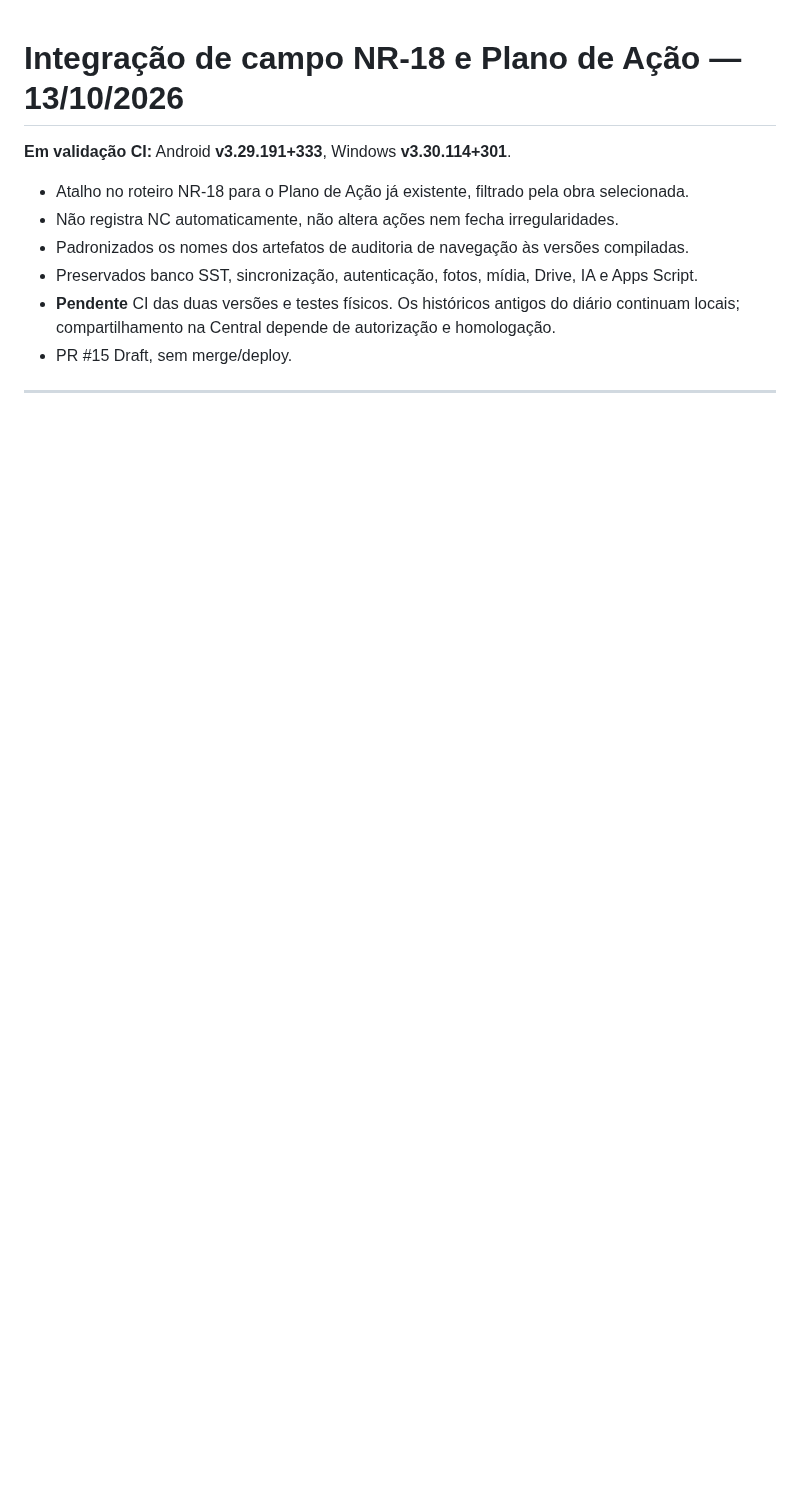
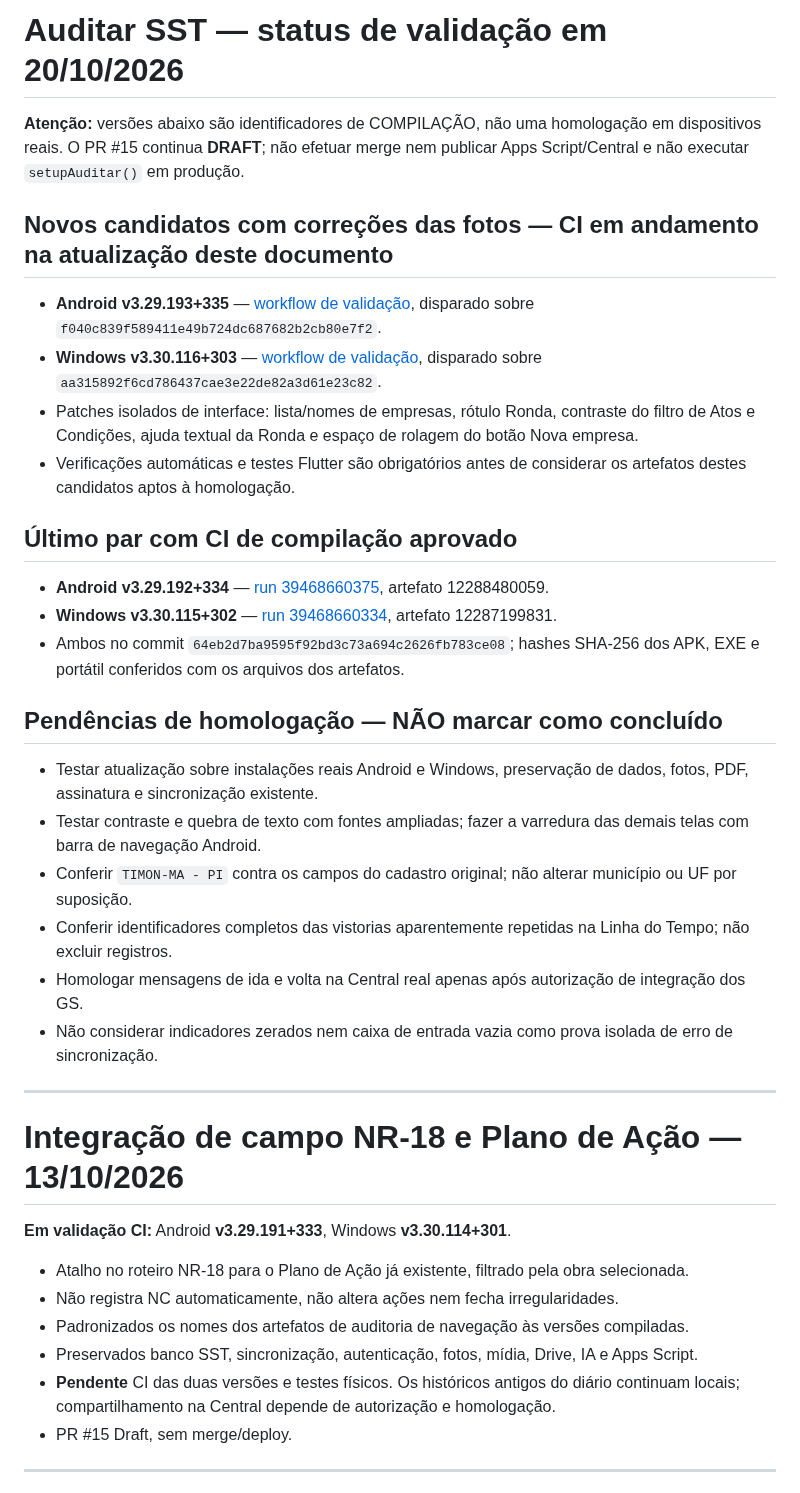
Before and after one commit to tstauditarsolucoes-tech/auditar-sst, a Markdown page: CURRENT_VERSION.md, the part around the change. Drawn GitHub-style; blank space fills up the shorter version.

Commit message:
docs: atualizar versoes reais, links CI e pendencias de homologacao 20-10

```diff
--- a/CURRENT_VERSION.md
+++ b/CURRENT_VERSION.md
@@ -1,3 +1,31 @@
+# Auditar SST — status de validação em 20/10/2026
+
+**Atenção:** versões abaixo são identificadores de COMPILAÇÃO, não uma homologação em dispositivos reais. O PR #15 continua **DRAFT**; não efetuar merge nem publicar Apps Script/Central e não executar `setupAuditar()` em produção.
+
+## Novos candidatos com correções das fotos — CI em andamento na atualização deste documento
+
+- **Android v3.29.193+335** — [workflow de validação](https://github.com/tstauditarsolucoes-tech/auditar-sst/actions/runs/39475359157), disparado sobre `f040c839f589411e49b724dc687682b2cb80e7f2`.
+- **Windows v3.30.116+303** — [workflow de validação](https://github.com/tstauditarsolucoes-tech/auditar-sst/actions/runs/39475443202), disparado sobre `aa315892f6cd786437cae3e22de82a3d61e23c82`.
+- Patches isolados de interface: lista/nomes de empresas, rótulo Ronda, contraste do filtro de Atos e Condições, ajuda textual da Ronda e espaço de rolagem do botão Nova empresa.
+- Verificações automáticas e testes Flutter são obrigatórios antes de considerar os artefatos destes candidatos aptos à homologação.
+
+## Último par com CI de compilação aprovado
+
+- **Android v3.29.192+334** — [run 39468660375](https://github.com/tstauditarsolucoes-tech/auditar-sst/actions/runs/39468660375), artefato 12288480059.
+- **Windows v3.30.115+302** — [run 39468660334](https://github.com/tstauditarsolucoes-tech/auditar-sst/actions/runs/39468660334), artefato 12287199831.
+- Ambos no commit `64eb2d7ba9595f92bd3c73a694c2626fb783ce08`; hashes SHA-256 dos APK, EXE e portátil conferidos com os arquivos dos artefatos.
+
+## Pendências de homologação — NÃO marcar como concluído
+
+- Testar atualização sobre instalações reais Android e Windows, preservação de dados, fotos, PDF, assinatura e sincronização existente.
+- Testar contraste e quebra de texto com fontes ampliadas; fazer a varredura das demais telas com barra de navegação Android.
+- Conferir `TIMON-MA - PI` contra os campos do cadastro original; não alterar município ou UF por suposição.
+- Conferir identificadores completos das vistorias aparentemente repetidas na Linha do Tempo; não excluir registros.
+- Homologar mensagens de ida e volta na Central real apenas após autorização de integração dos GS.
+- Não considerar indicadores zerados nem caixa de entrada vazia como prova isolada de erro de sincronização.
+
+---
+
 # Integração de campo NR-18 e Plano de Ação — 13/10/2026
 
 **Em validação CI:** Android **v3.29.191+333**, Windows **v3.30.114+301**.
```
